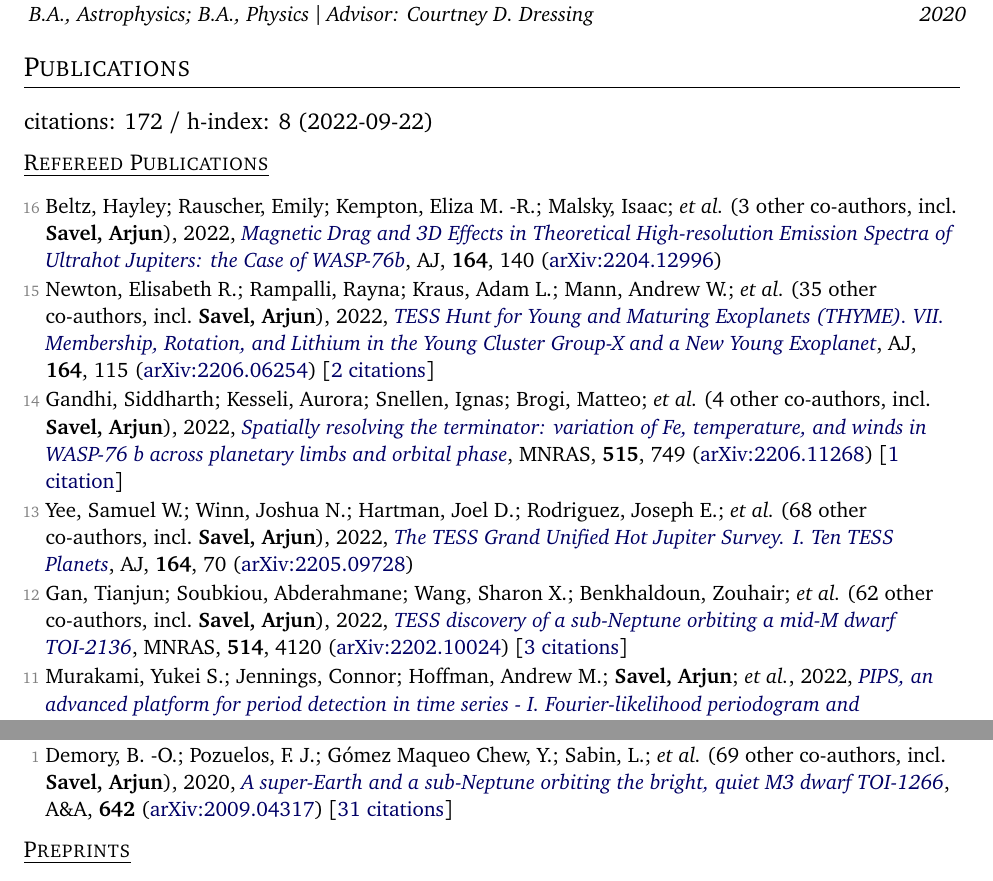
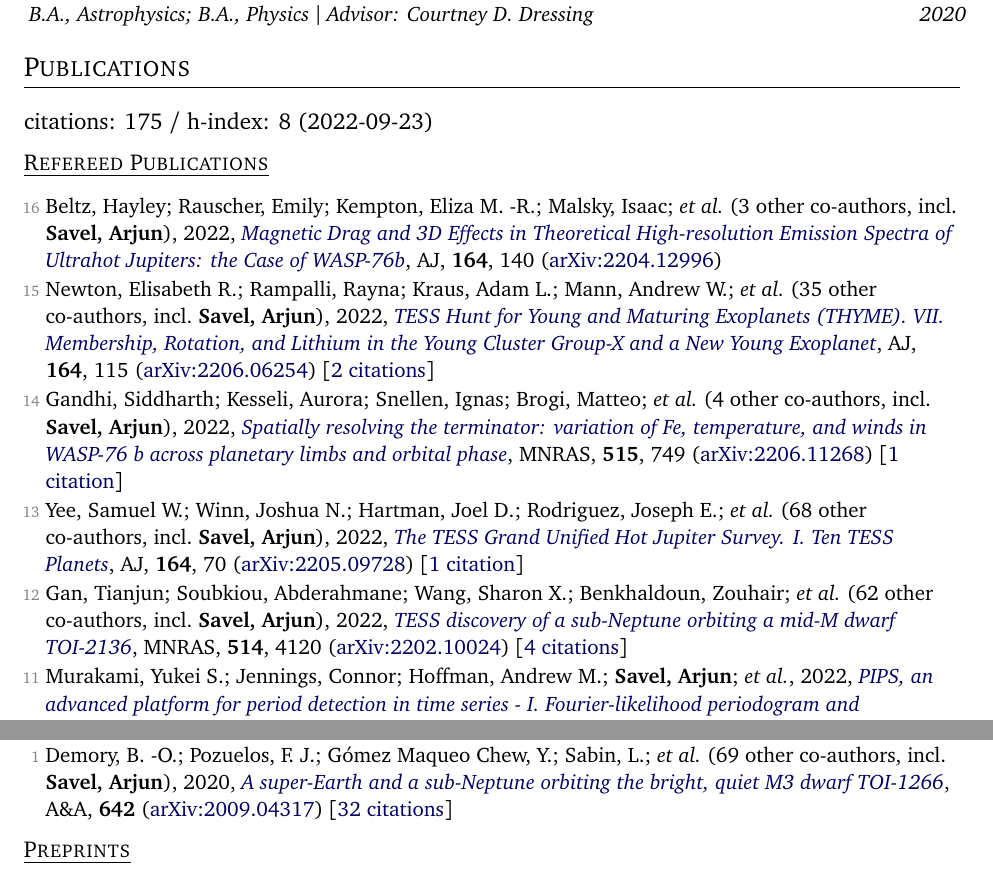
Before and after one commit to arjunsavel/CV, a LaTeX document (main_twopage.tex, which reads supp_tex/pubs_ref.tex, supp_tex/pubs_summary.tex): two parts of pages 1 and 2 of 3, joined at a grey line, cut so that both start at the same text. Compiled offline with pdfLaTeX.

Commit message:
Scrape and update publications

```diff
--- a/supp_tex/pubs_ref.tex
+++ b/supp_tex/pubs_ref.tex
@@ -4,9 +4,9 @@
 
 \item[{\color{numcolor}\scriptsize14}] Gandhi, Siddharth; Kesseli, Aurora; Snellen, Ignas; Brogi, Matteo; \etal\ ({4} other co-authors, incl.\ \textbf{Savel, Arjun}), 2022, \doi{10.1093/mnras/stac1744}{Spatially resolving the terminator: variation of Fe, temperature, and winds in WASP-76 b across planetary limbs and orbital phase}, \mnras, \textbf{515}, 749 (\arxiv{2206.11268}) [\href{https://ui.adsabs.harvard.edu/abs/2022MNRAS.515..749G}{1 citation}]
 
-\item[{\color{numcolor}\scriptsize13}] Yee, Samuel W.; Winn, Joshua N.; Hartman, Joel D.; Rodriguez, Joseph E.; \etal\ ({68} other co-authors, incl.\ \textbf{Savel, Arjun}), 2022, \doi{10.3847/1538-3881/ac73ff}{The TESS Grand Unified Hot Jupiter Survey. I. Ten TESS Planets}, \aj, \textbf{164}, 70 (\arxiv{2205.09728})
+\item[{\color{numcolor}\scriptsize13}] Yee, Samuel W.; Winn, Joshua N.; Hartman, Joel D.; Rodriguez, Joseph E.; \etal\ ({68} other co-authors, incl.\ \textbf{Savel, Arjun}), 2022, \doi{10.3847/1538-3881/ac73ff}{The TESS Grand Unified Hot Jupiter Survey. I. Ten TESS Planets}, \aj, \textbf{164}, 70 (\arxiv{2205.09728}) [\href{https://ui.adsabs.harvard.edu/abs/2022AJ....164...70Y}{1 citation}]
 
-\item[{\color{numcolor}\scriptsize12}] Gan, Tianjun; Soubkiou, Abderahmane; Wang, Sharon X.; Benkhaldoun, Zouhair; \etal\ ({62} other co-authors, incl.\ \textbf{Savel, Arjun}), 2022, \doi{10.1093/mnras/stac1448}{TESS discovery of a sub-Neptune orbiting a mid-M dwarf TOI-2136}, \mnras, \textbf{514}, 4120 (\arxiv{2202.10024}) [\href{https://ui.adsabs.harvard.edu/abs/2022MNRAS.514.4120G}{3 citations}]
+\item[{\color{numcolor}\scriptsize12}] Gan, Tianjun; Soubkiou, Abderahmane; Wang, Sharon X.; Benkhaldoun, Zouhair; \etal\ ({62} other co-authors, incl.\ \textbf{Savel, Arjun}), 2022, \doi{10.1093/mnras/stac1448}{TESS discovery of a sub-Neptune orbiting a mid-M dwarf TOI-2136}, \mnras, \textbf{514}, 4120 (\arxiv{2202.10024}) [\href{https://ui.adsabs.harvard.edu/abs/2022MNRAS.514.4120G}{4 citations}]
 
 \item[{\color{numcolor}\scriptsize11}] Murakami, Yukei S.; Jennings, Connor; Hoffman, Andrew M.; \textbf{Savel, Arjun}; \etal, 2022, \doi{10.1093/mnras/stac1538}{PIPS, an advanced platform for period detection in time series - I. Fourier-likelihood periodogram and application to RR Lyrae stars}, \mnras, \textbf{514}, 4489 (\arxiv{2107.14223})
 
@@ -28,4 +28,4 @@
 
 \item[{\color{numcolor}\scriptsize2}] \textbf{Savel, Arjun}; Dressing, Courtney D.; Hirsch, Lea A.; Ciardi, David R.; \etal, 2020, \doi{10.3847/1538-3881/abc47d}{A Closer Look at Exoplanet Occurrence Rates: Considering the Multiplicity of Stars without Detected Planets}, \aj, \textbf{160}, 287 (\arxiv{2011.09564}) [\href{https://ui.adsabs.harvard.edu/abs/2020AJ....160..287S}{15 citations}]
 
-\item[{\color{numcolor}\scriptsize1}] Demory, B. -O.; Pozuelos, F. J.; G{\'o}mez Maqueo Chew, Y.; Sabin, L.; \etal\ ({69} other co-authors, incl.\ \textbf{Savel, Arjun}), 2020, \doi{10.1051/0004-6361/202038616}{A super-Earth and a sub-Neptune orbiting the bright, quiet M3 dwarf TOI-1266}, \aanda, \textbf{642} (\arxiv{2009.04317}) [\href{https://ui.adsabs.harvard.edu/abs/2020A&A...642A..49D}{31 citations}]
+\item[{\color{numcolor}\scriptsize1}] Demory, B. -O.; Pozuelos, F. J.; G{\'o}mez Maqueo Chew, Y.; Sabin, L.; \etal\ ({69} other co-authors, incl.\ \textbf{Savel, Arjun}), 2020, \doi{10.1051/0004-6361/202038616}{A super-Earth and a sub-Neptune orbiting the bright, quiet M3 dwarf TOI-1266}, \aanda, \textbf{642} (\arxiv{2009.04317}) [\href{https://ui.adsabs.harvard.edu/abs/2020A&A...642A..49D}{32 citations}]
--- a/supp_tex/pubs_summary.tex
+++ b/supp_tex/pubs_summary.tex
@@ -1 +1 @@
-citations: 172 / h-index: 8 (2022-09-22)
+citations: 175 / h-index: 8 (2022-09-23)
```
Also changed, not shown: 1 other file.
